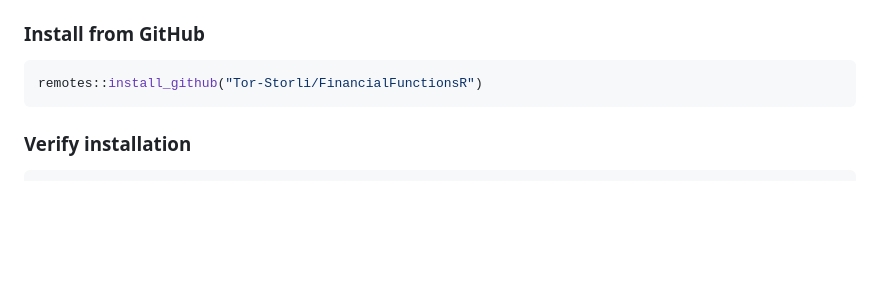
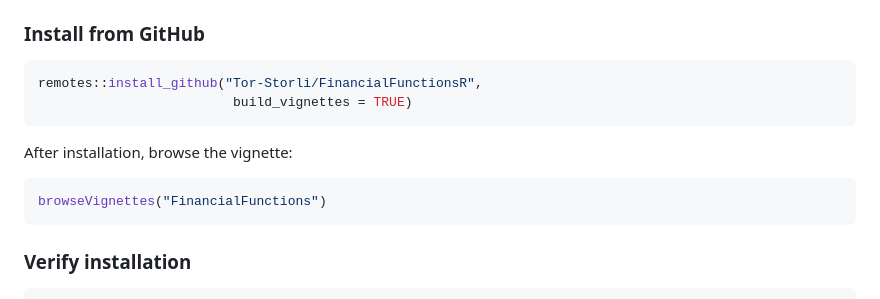
Before and after one commit to Tor-Storli/FinancialFunctionsR, a Markdown page: README.md, the part around one of its changes. Drawn GitHub-style; blank space fills up the shorter version.

Commit message:
Update README: add build_vignettes and documentation links

````diff
--- a/README.md
+++ b/README.md
@@ -28,7 +28,14 @@ This package compiles Rust code from source. Before installing you need:
 ### Install from GitHub
 
 ```r
-remotes::install_github("Tor-Storli/FinancialFunctionsR")
+remotes::install_github("Tor-Storli/FinancialFunctionsR",
+                         build_vignettes = TRUE)
+```
+
+After installation, browse the vignette:
+
+```r
+browseVignettes("FinancialFunctions")
 ```
 
 ### Verify installation
````
Also changed, not shown: other parts of README.md (+4 -0 lines).
